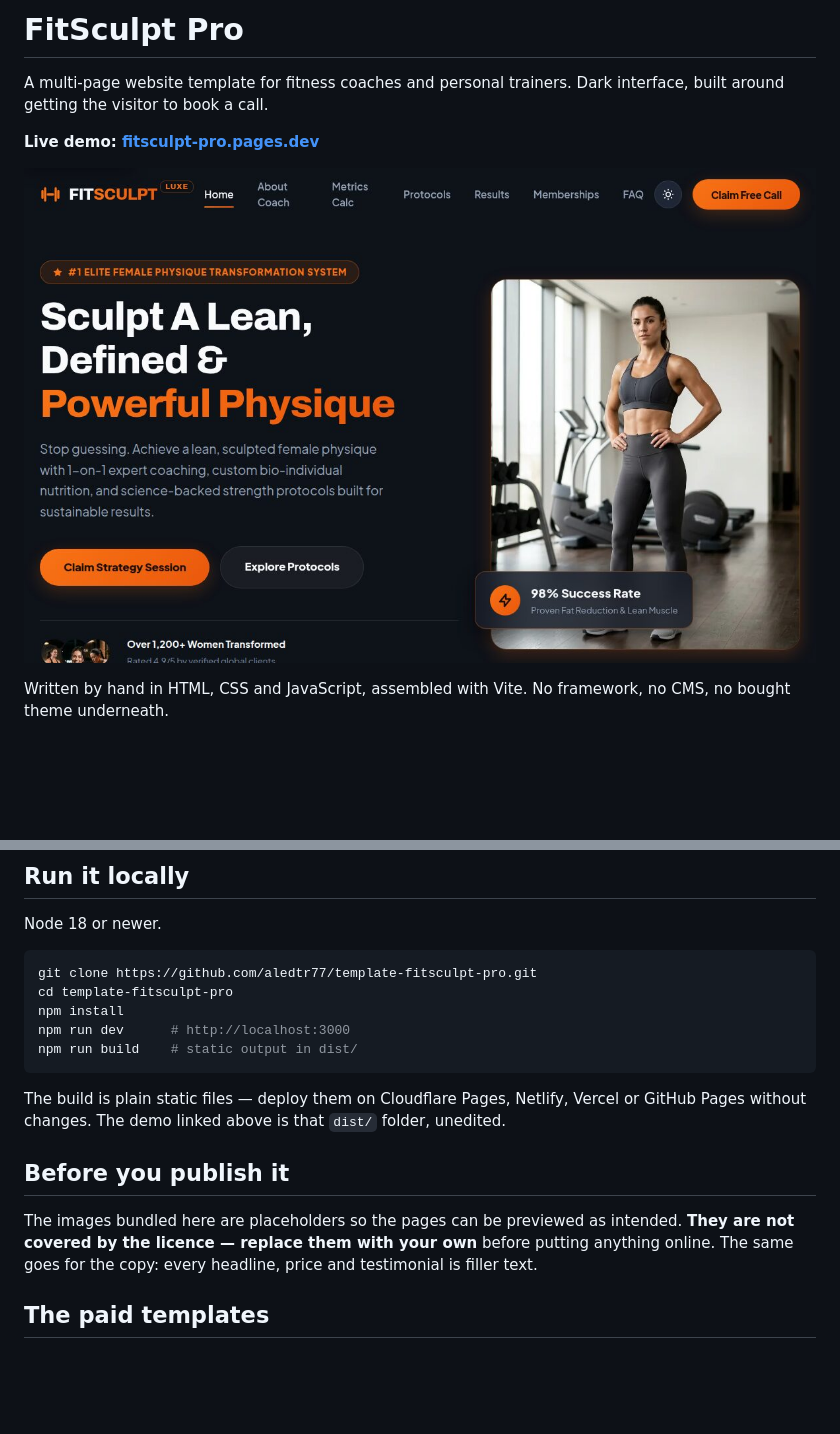
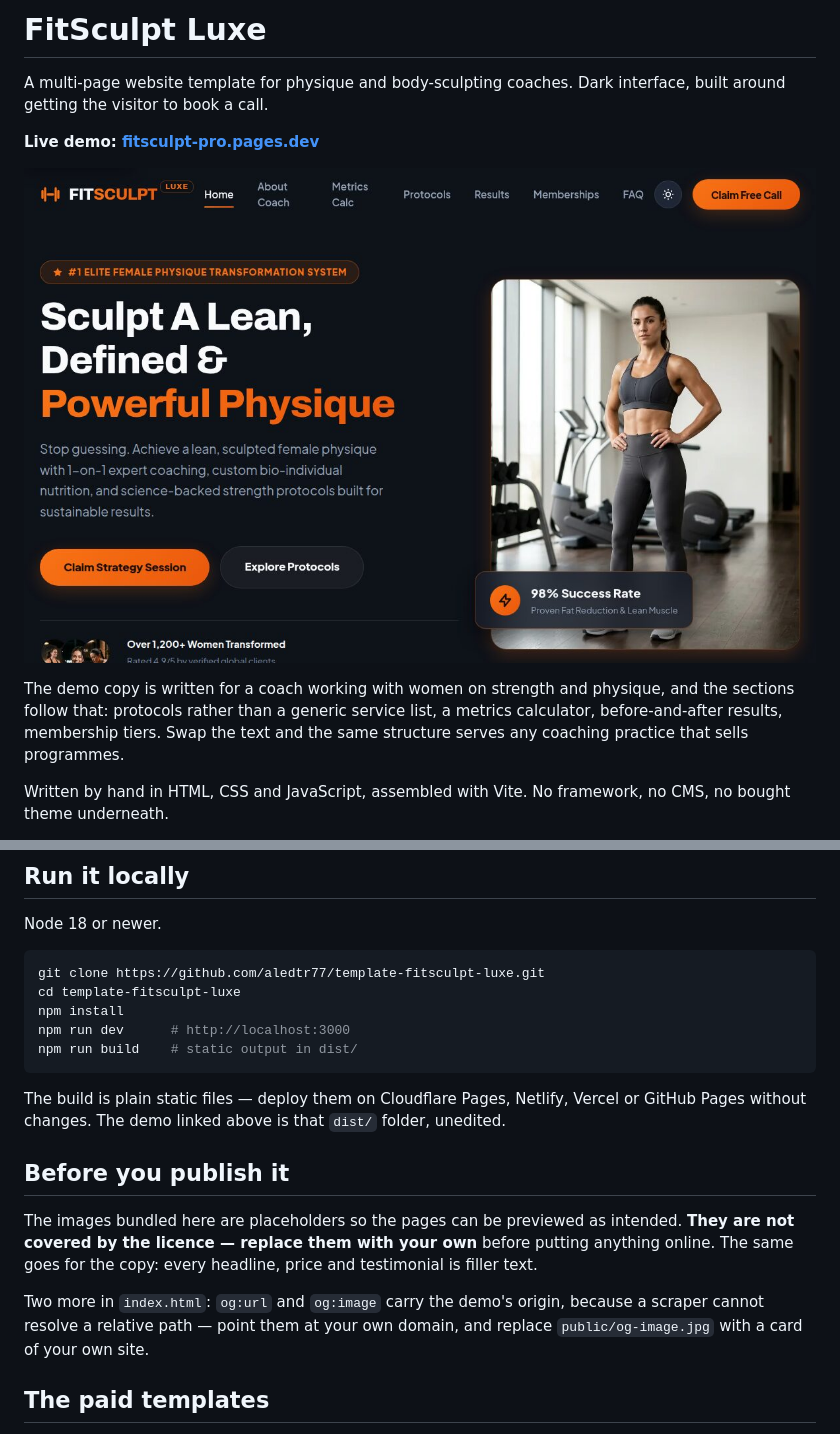
Before and after one commit to aledtr77/template-fitsculpt-pro, a Markdown page: README.md, 2 parts joined by grey strips. Rendered like a GitHub page; blank space fills up the shorter version.

Commit message:
fix: the template was called Pro in its docs and Luxe in its own markup
The repo, the description and the README said "FitSculpt Pro"; the logo, the
title and the og tags said "FitSculpt Luxe". Luxe wins — it is the name the
product actually ships under. The repo is now aledtr77/template-fitsculpt-luxe.

The positioning was off in the same way: the README sold a template for
"fitness coaches and personal trainers" while every line of the demo copy is
written for a women's strength and physique coach. It now says so, and says
what carries over once the text is swapped.

Also fixes the social card, which was broken twice over: the origin was
example.com, and the path pointed inside src/assets/ where the build renames
every file with a content hash. The card now lives in public/, which Vite
copies verbatim, so the URL survives a rebuild.

Co-Authored-By: Claude Opus 5 <noreply@anthropic.com>

````diff
--- a/README.md
+++ b/README.md
@@ -1,11 +1,16 @@
-# FitSculpt Pro
+# FitSculpt Luxe
 
-A multi-page website template for fitness coaches and personal trainers. Dark
+A multi-page website template for physique and body-sculpting coaches. Dark
 interface, built around getting the visitor to book a call.
 
 **Live demo: [fitsculpt-pro.pages.dev](https://fitsculpt-pro.pages.dev/)**
 
-[![FitSculpt Pro — the landing page in its dark theme](.github/preview.jpg)](https://fitsculpt-pro.pages.dev/)
+[![FitSculpt Luxe — the landing page in its dark theme](.github/preview.jpg)](https://fitsculpt-pro.pages.dev/)
+
+The demo copy is written for a coach working with women on strength and physique,
+and the sections follow that: protocols rather than a generic service list, a
+metrics calculator, before-and-after results, membership tiers. Swap the text and
+the same structure serves any coaching practice that sells programmes.
 
 Written by hand in HTML, CSS and JavaScript, assembled with Vite. No framework, no
 CMS, no bought theme underneath.
@@ -45,8 +50,8 @@ vite.config.js
 Node 18 or newer.
 
 ```bash
-git clone https://github.com/aledtr77/template-fitsculpt-pro.git
-cd template-fitsculpt-pro
+git clone https://github.com/aledtr77/template-fitsculpt-luxe.git
+cd template-fitsculpt-luxe
 npm install
 npm run dev      # http://localhost:3000
 npm run build    # static output in dist/
@@ -62,6 +67,10 @@ The images bundled here are placeholders so the pages can be previewed as intend
 anything online. The same goes for the copy: every headline, price and testimonial is
 filler text.
 
+Two more in `index.html`: `og:url` and `og:image` carry the demo's origin, because a
+scraper cannot resolve a relative path — point them at your own domain, and replace
+`public/og-image.jpg` with a card of your own site.
+
 ## The paid templates
 
 This one is free. The other templates, each with its own visual direction and full
````
Also changed, not shown: public/og-image.jpg (added), 1 other file.
